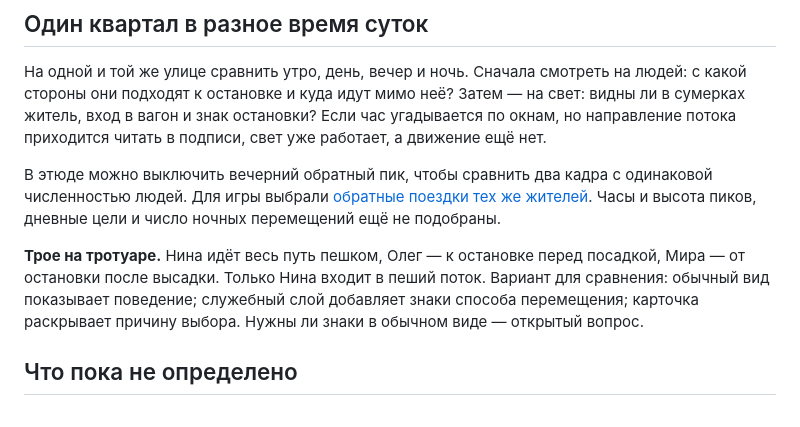
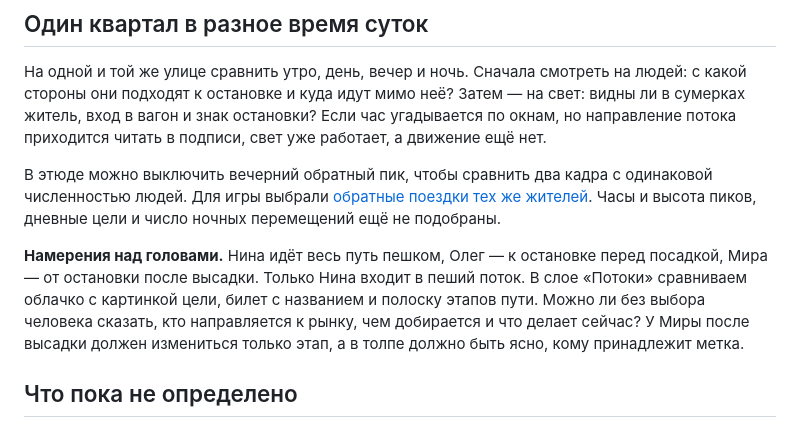
Before and after one commit to troyan-dy/last-tram, a Markdown page: docs/playtests/network.md, the part around the change. GitHub-like rendering.

```diff
--- a/docs/playtests/network.md
+++ b/docs/playtests/network.md
@@ -55,7 +55,7 @@
 
 В этюде можно выключить вечерний обратный пик, чтобы сравнить два кадра с одинаковой численностью людей. Для игры выбрали [обратные поездки тех же жителей](../adr/0007-daily-demand.md). Часы и высота пиков, дневные цели и число ночных перемещений ещё не подобраны.
 
-**Трое на тротуаре.** Нина идёт весь путь пешком, Олег — к остановке перед посадкой, Мира — от остановки после высадки. Только Нина входит в пеший поток. Вариант для сравнения: обычный вид показывает поведение; служебный слой добавляет знаки способа перемещения; карточка раскрывает причину выбора. Нужны ли знаки в обычном виде — открытый вопрос.
+**Намерения над головами.** Нина идёт весь путь пешком, Олег — к остановке перед посадкой, Мира — от остановки после высадки. Только Нина входит в пеший поток. В слое «Потоки» сравниваем облачко с картинкой цели, билет с названием и полоску этапов пути. Можно ли без выбора человека сказать, кто направляется к рынку, чем добирается и что делает сейчас? У Миры после высадки должен измениться только этап, а в толпе должно быть ясно, кому принадлежит метка.
 
 ## Что пока не определено
 
```
Also changed, not shown: docs/adr/0003-visible-demand.md (+3 -1 lines), docs/next-session.md (+2 -0 lines), prototype-intent-markers.jpg (added), 1 other file.
